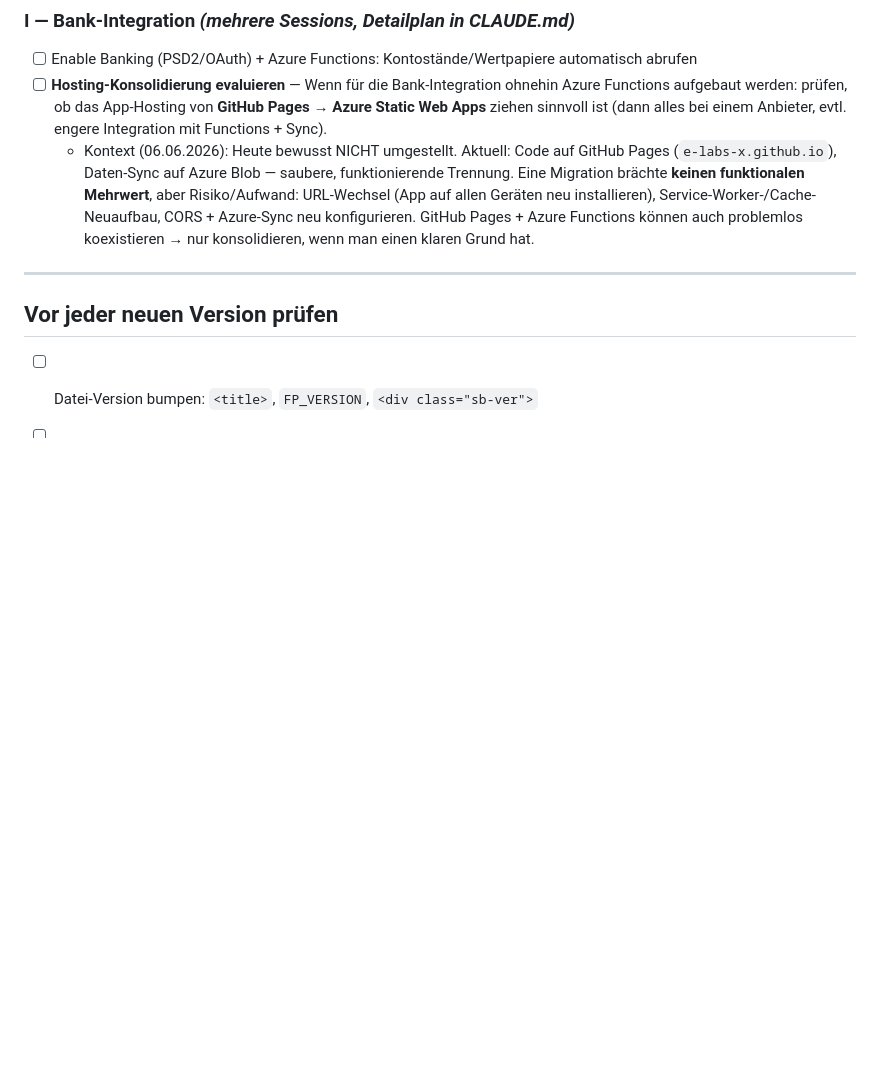
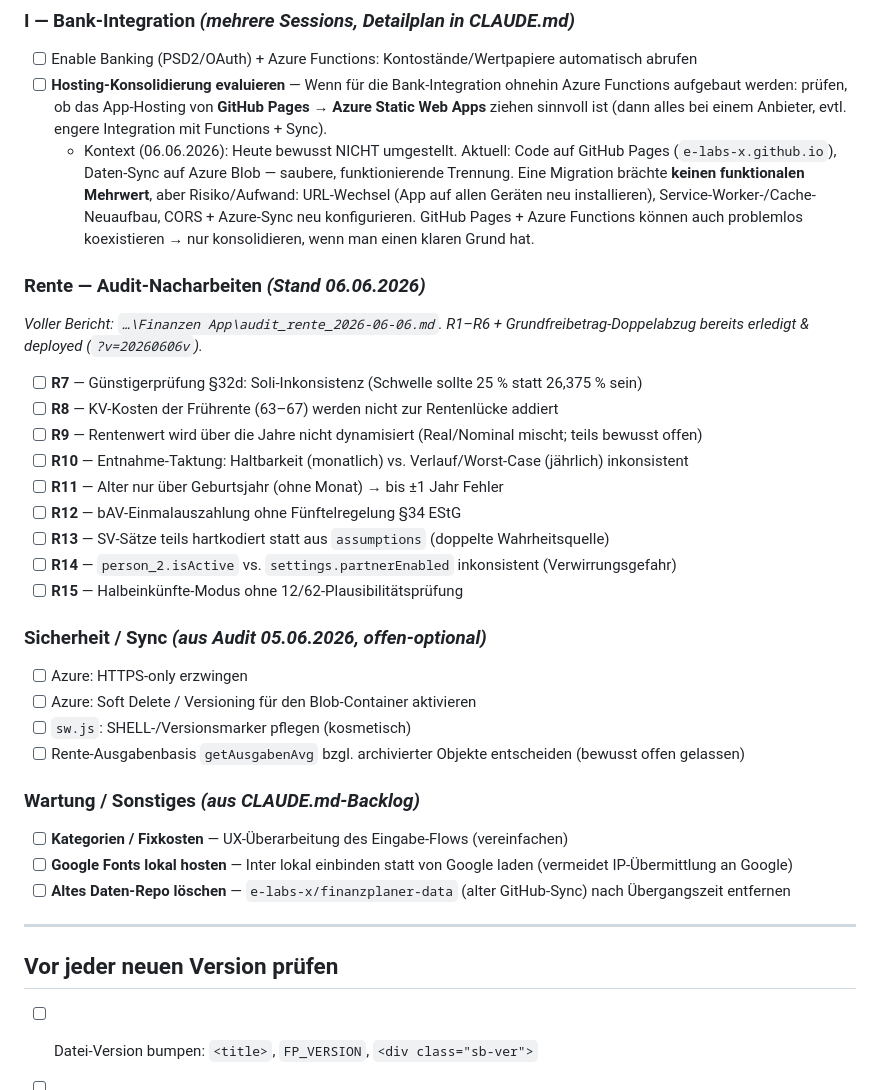
Before and after one commit to e-labs-x/finanzplaner, a Markdown page: TODO.md, the part around the change. GitHub-like rendering; blank space fills up the shorter version.

Commit message:
TODO: Renten-Audit-Nacharbeiten (R7-R15), Sicherheit/Sync, Backlog-Luecken
Offene Punkte aus audit_rente_2026-06-06.md, Audit 05.06. (offen-optional)
und CLAUDE.md-Backlog in die TODO uebernommen.

Co-Authored-By: Claude Opus 4.8 <noreply@anthropic.com>

```diff
--- a/TODO.md
+++ b/TODO.md
@@ -101,6 +101,29 @@ Letzte Aktualisierung: 2026-06-06
 - [ ] **Hosting-Konsolidierung evaluieren** — Wenn für die Bank-Integration ohnehin Azure Functions aufgebaut werden: prüfen, ob das App-Hosting von **GitHub Pages → Azure Static Web Apps** ziehen sinnvoll ist (dann alles bei einem Anbieter, evtl. engere Integration mit Functions + Sync).
   - Kontext (06.06.2026): Heute bewusst NICHT umgestellt. Aktuell: Code auf GitHub Pages (`e-labs-x.github.io`), Daten-Sync auf Azure Blob — saubere, funktionierende Trennung. Eine Migration brächte **keinen funktionalen Mehrwert**, aber Risiko/Aufwand: URL-Wechsel (App auf allen Geräten neu installieren), Service-Worker-/Cache-Neuaufbau, CORS + Azure-Sync neu konfigurieren. GitHub Pages + Azure Functions können auch problemlos koexistieren → nur konsolidieren, wenn man einen klaren Grund hat.
 
+### Rente — Audit-Nacharbeiten _(Stand 06.06.2026)_
+_Voller Bericht: `…\Finanzen App\audit_rente_2026-06-06.md`. R1–R6 + Grundfreibetrag-Doppelabzug bereits erledigt & deployed (`?v=20260606v`)._
+- [ ] **R7** — Günstigerprüfung §32d: Soli-Inkonsistenz (Schwelle sollte 25 % statt 26,375 % sein)
+- [ ] **R8** — KV-Kosten der Frührente (63–67) werden nicht zur Rentenlücke addiert
+- [ ] **R9** — Rentenwert wird über die Jahre nicht dynamisiert (Real/Nominal mischt; teils bewusst offen)
+- [ ] **R10** — Entnahme-Taktung: Haltbarkeit (monatlich) vs. Verlauf/Worst-Case (jährlich) inkonsistent
+- [ ] **R11** — Alter nur über Geburtsjahr (ohne Monat) → bis ±1 Jahr Fehler
+- [ ] **R12** — bAV-Einmalauszahlung ohne Fünftelregelung §34 EStG
+- [ ] **R13** — SV-Sätze teils hartkodiert statt aus `assumptions` (doppelte Wahrheitsquelle)
+- [ ] **R14** — `person_2.isActive` vs. `settings.partnerEnabled` inkonsistent (Verwirrungsgefahr)
+- [ ] **R15** — Halbeinkünfte-Modus ohne 12/62-Plausibilitätsprüfung
+
+### Sicherheit / Sync _(aus Audit 05.06.2026, offen-optional)_
+- [ ] Azure: HTTPS-only erzwingen
+- [ ] Azure: Soft Delete / Versioning für den Blob-Container aktivieren
+- [ ] `sw.js`: SHELL-/Versionsmarker pflegen (kosmetisch)
+- [ ] Rente-Ausgabenbasis `getAusgabenAvg` bzgl. archivierter Objekte entscheiden (bewusst offen gelassen)
+
+### Wartung / Sonstiges _(aus CLAUDE.md-Backlog)_
+- [ ] **Kategorien / Fixkosten** — UX-Überarbeitung des Eingabe-Flows (vereinfachen)
+- [ ] **Google Fonts lokal hosten** — Inter lokal einbinden statt von Google laden (vermeidet IP-Übermittlung an Google)
+- [ ] **Altes Daten-Repo löschen** — `e-labs-x/finanzplaner-data` (alter GitHub-Sync) nach Übergangszeit entfernen
+
 ---
 
 ## Vor jeder neuen Version prüfen
```
